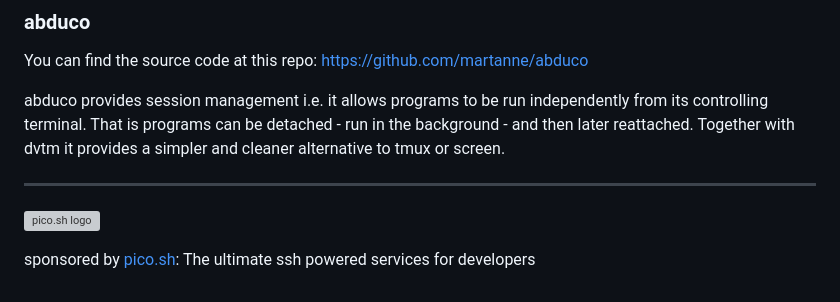
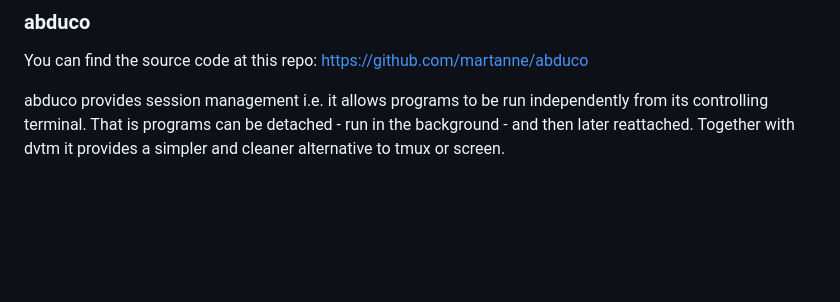
Before and after one commit to neurosnap/zmx, a Markdown page: README.md, the part around the change. Rendered like a GitHub page; blank space fills up the shorter version; grey boxes are pictures that could not be loaded.

Commit message:
docs: readme

```diff
--- a/README.md
+++ b/README.md
@@ -204,9 +204,3 @@ The biggest advantage of this approach is that `shpool` does not break native sc
 You can find the source code at this repo: https://github.com/martanne/abduco
 
 abduco provides session management i.e. it allows programs to be run independently from its controlling terminal. That is programs can be detached - run in the background - and then later reattached. Together with dvtm it provides a simpler and cleaner alternative to tmux or screen.
-
-<hr />
-
-![pico.sh logo](https://pico.sh/logo.svg)
-
-sponsored by [pico.sh](https://pico.sh): The ultimate ssh powered services for developers
```
